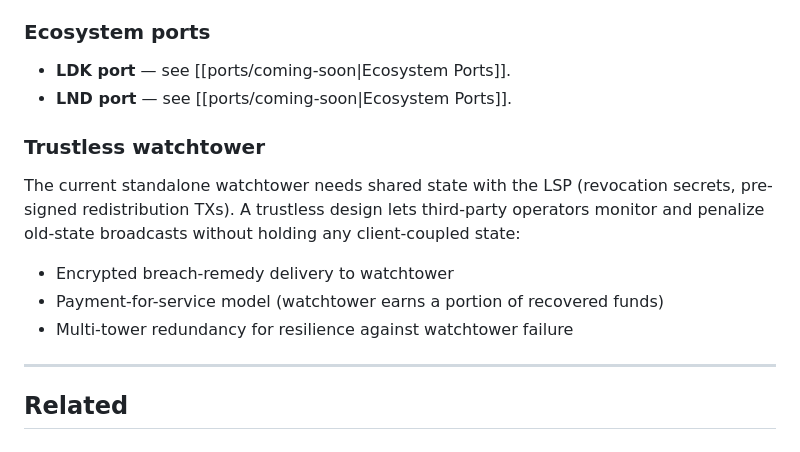
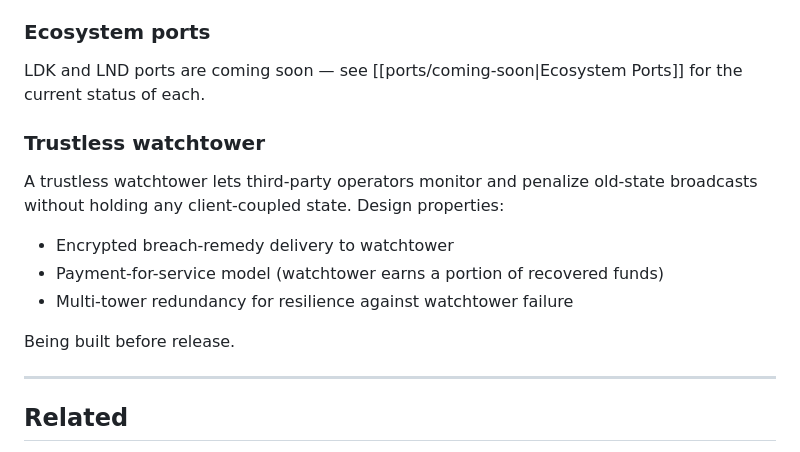
Before and after one commit to 8144225309/superscalar-docs, a Markdown page: context/roadmap.md, the part around the change. Rendered like a GitHub page.

Commit message:
Roadmap tweaks: consolidate ecosystem ports line; reframe trustless watchtower (#21)
- Ecosystem ports section had two near-duplicate bullets both linking
  to the same Ports page. Consolidated to a single sentence.
- Trustless watchtower section previously led with 'the current
  standalone watchtower needs shared state' which framed the current
  release as missing the property. Reframed to describe what the
  trustless design is, marked as in-flight before release.

Co-authored-by: 8144225309 <8144225309@users.noreply.github.com>

```diff
--- a/context/roadmap.md
+++ b/context/roadmap.md
@@ -44,16 +44,17 @@ The protocol stack is feature-complete for what's been designed; the remaining w
 
 ### Ecosystem ports
 
-- **LDK port** — see [[ports/coming-soon|Ecosystem Ports]].
-- **LND port** — see [[ports/coming-soon|Ecosystem Ports]].
+LDK and LND ports are coming soon — see [[ports/coming-soon|Ecosystem Ports]] for the current status of each.
 
 ### Trustless watchtower
 
-The current standalone watchtower needs shared state with the LSP (revocation secrets, pre-signed redistribution TXs). A trustless design lets third-party operators monitor and penalize old-state broadcasts without holding any client-coupled state:
+A trustless watchtower lets third-party operators monitor and penalize old-state broadcasts without holding any client-coupled state. Design properties:
 
 - Encrypted breach-remedy delivery to watchtower
 - Payment-for-service model (watchtower earns a portion of recovered funds)
 - Multi-tower redundancy for resilience against watchtower failure
+
+Being built before release.
 
 ---
 
```
